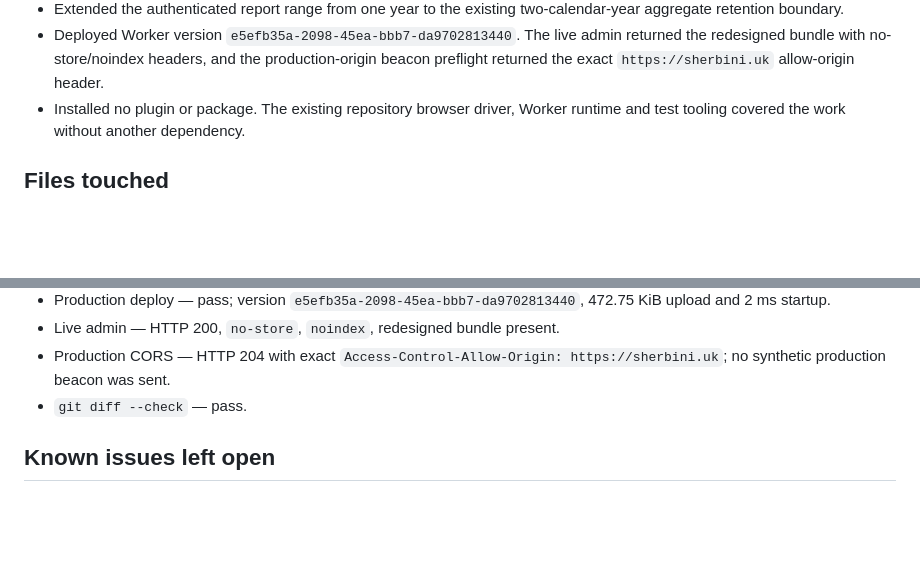
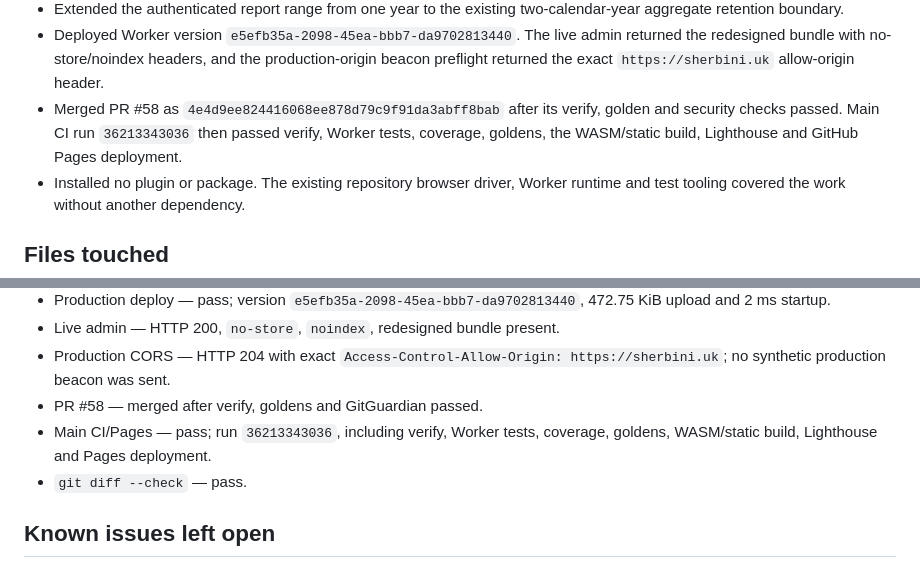
Before and after one commit to Asherbinyy/asherbinyy.github.io, a Markdown page: docs/worklog/2026-09-26-01-admin-analytics-redesign.md, 2 parts joined by grey strips. GitHub-like rendering; blank space fills up the shorter version.

Commit message:
docs(analytics): close out dashboard release

```diff
--- a/docs/worklog/2026-09-26-01-admin-analytics-redesign.md
+++ b/docs/worklog/2026-09-26-01-admin-analytics-redesign.md
@@ -32,6 +32,10 @@ reporting without creating an event log or inventing visitor figures.
   admin returned the redesigned bundle with no-store/noindex headers, and the
   production-origin beacon preflight returned the exact `https://sherbini.uk`
   allow-origin header.
+- Merged PR #58 as `4e4d9ee824416068ee878d79c9f91da3abff8bab` after its
+  verify, golden and security checks passed. Main CI run `36213343036` then
+  passed verify, Worker tests, coverage, goldens, the WASM/static build,
+  Lighthouse and GitHub Pages deployment.
 - Installed no plugin or package. The existing repository browser driver,
   Worker runtime and test tooling covered the work without another dependency.
 
@@ -91,6 +95,9 @@ Additional verification:
 - Live admin — HTTP 200, `no-store`, `noindex`, redesigned bundle present.
 - Production CORS — HTTP 204 with exact `Access-Control-Allow-Origin:
   https://sherbini.uk`; no synthetic production beacon was sent.
+- PR #58 — merged after verify, goldens and GitGuardian passed.
+- Main CI/Pages — pass; run `36213343036`, including verify, Worker tests,
+  coverage, goldens, WASM/static build, Lighthouse and Pages deployment.
 - `git diff --check` — pass.
 
 ## Known issues left open
```
